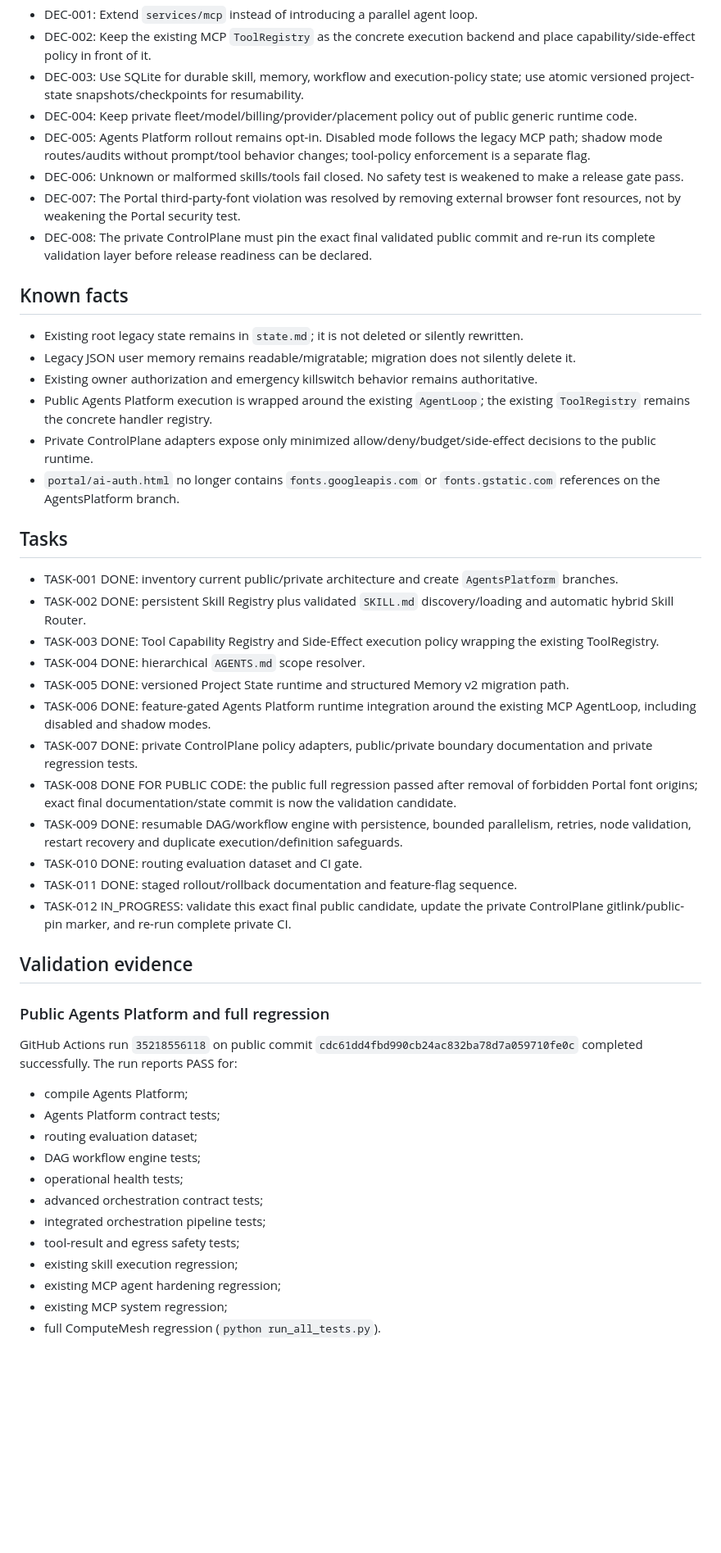
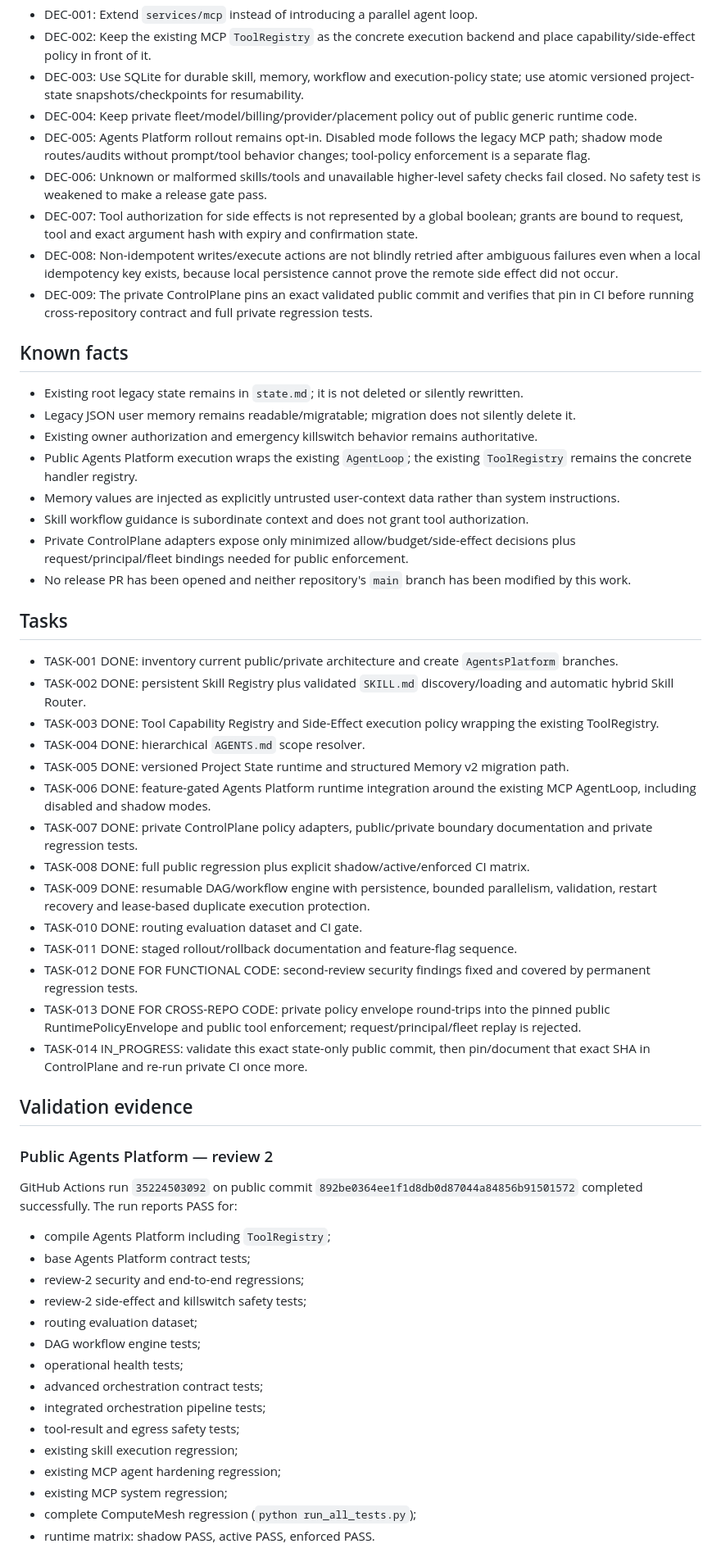
Before and after one commit to inetconnector/ComputeMesh, a Markdown page: PROJECT_STATE.md, the part around one of its changes. Shown at 82% size. Drawn GitHub-style; blank space fills up the shorter version.

```diff
--- a/PROJECT_STATE.md
+++ b/PROJECT_STATE.md
@@ -46,18 +47,21 @@ Private ControlPlane owns fleet/model/commercial/billing/provider/placement poli
 - DEC-003: Use SQLite for durable skill, memory, workflow and execution-policy state; use atomic versioned project-state snapshots/checkpoints for resumability.
 - DEC-004: Keep private fleet/model/billing/provider/placement policy out of public generic runtime code.
 - DEC-005: Agents Platform rollout remains opt-in. Disabled mode follows the legacy MCP path; shadow mode routes/audits without prompt/tool behavior changes; tool-policy enforcement is a separate flag.
-- DEC-006: Unknown or malformed skills/tools fail closed. No safety test is weakened to make a release gate pass.
-- DEC-007: The Portal third-party-font violation was resolved by removing external browser font resources, not by weakening the Portal security test.
-- DEC-008: The private ControlPlane must pin the exact final validated public commit and re-run its complete validation layer before release readiness can be declared.
+- DEC-006: Unknown or malformed skills/tools and unavailable higher-level safety checks fail closed. No safety test is weakened to make a release gate pass.
+- DEC-007: Tool authorization for side effects is not represented by a global boolean; grants are bound to request, tool and exact argument hash with expiry and confirmation state.
+- DEC-008: Non-idempotent writes/execute actions are not blindly retried after ambiguous failures even when a local idempotency key exists, because local persistence cannot prove the remote side effect did not occur.
+- DEC-009: The private ControlPlane pins an exact validated public commit and verifies that pin in CI before running cross-repository contract and full private regression tests.
 
 ## Known facts
 
 - Existing root legacy state remains in `state.md`; it is not deleted or silently rewritten.
 - Legacy JSON user memory remains readable/migratable; migration does not silently delete it.
 - Existing owner authorization and emergency killswitch behavior remains authoritative.
-- Public Agents Platform execution is wrapped around the existing `AgentLoop`; the existing `ToolRegistry` remains the concrete handler registry.
-- Private ControlPlane adapters expose only minimized allow/deny/budget/side-effect decisions to the public runtime.
-- `portal/ai-auth.html` no longer contains `fonts.googleapis.com` or `fonts.gstatic.com` references on the AgentsPlatform branch.
+- Public Agents Platform execution wraps the existing `AgentLoop`; the existing `ToolRegistry` remains the concrete handler registry.
+- Memory values are injected as explicitly untrusted user-context data rather than system instructions.
+- Skill workflow guidance is subordinate context and does not grant tool authorization.
+- Private ControlPlane adapters expose only minimized allow/budget/side-effect decisions plus request/principal/fleet bindings needed for public enforcement.
+- No release PR has been opened and neither repository's `main` branch has been modified by this work.
 
 ## Tasks
 
@@ -68,20 +72,24 @@ Private ControlPlane owns fleet/model/commercial/billing/provider/placement poli
 - TASK-005 DONE: versioned Project State runtime and structured Memory v2 migration path.
 - TASK-006 DONE: feature-gated Agents Platform runtime integration around the existing MCP AgentLoop, including disabled and shadow modes.
 - TASK-007 DONE: private ControlPlane policy adapters, public/private boundary documentation and private regression tests.
-- TASK-008 DONE FOR PUBLIC CODE: the public full regression passed after removal of forbidden Portal font origins; exact final documentation/state commit is now the validation candidate.
-- TASK-009 DONE: resumable DAG/workflow engine with persistence, bounded parallelism, retries, node validation, restart recovery and duplicate execution/definition safeguards.
+- TASK-008 DONE: full public regression plus explicit shadow/active/enforced CI matrix.
+- TASK-009 DONE: resumable DAG/workflow engine with persistence, bounded parallelism, validation, restart recovery and lease-based duplicate execution protection.
 - TASK-010 DONE: routing evaluation dataset and CI gate.
 - TASK-011 DONE: staged rollout/rollback documentation and feature-flag sequence.
-- TASK-012 IN_PROGRESS: validate this exact final public candidate, update the private ControlPlane gitlink/public-pin marker, and re-run complete private CI.
+- TASK-012 DONE FOR FUNCTIONAL CODE: second-review security findings fixed and covered by permanent regression tests.
+- TASK-013 DONE FOR CROSS-REPO CODE: private policy envelope round-trips into the pinned public RuntimePolicyEnvelope and public tool enforcement; request/principal/fleet replay is rejected.
+- TASK-014 IN_PROGRESS: validate this exact state-only public commit, then pin/document that exact SHA in ControlPlane and re-run private CI once more.
 
 ## Validation evidence
 
-### Public Agents Platform and full regression
+### Public Agents Platform — review 2
 
-GitHub Actions run `35218556118` on public commit `cdc61dd4fbd990cb24ac832ba78d7a059710fe0c` completed successfully. The run reports PASS for:
+GitHub Actions run `35224503092` on public commit `892be0364ee1f1d8db0d87044a84856b91501572` completed successfully. The run reports PASS for:
 
-- compile Agents Platform;
-- Agents Platform contract tests;
+- compile Agents Platform including `ToolRegistry`;
+- base Agents Platform contract tests;
+- review-2 security and end-to-end regressions;
+- review-2 side-effect and killswitch safety tests;
 - routing evaluation dataset;
 - DAG workflow engine tests;
 - operational health tests;
@@ -91,5 +99,6 @@ GitHub Actions run `35218556118` on public commit `cdc61dd4fbd990cb24ac832ba78d7
 - existing skill execution regression;
 - existing MCP agent hardening regression;
 - existing MCP system regression;
-- full ComputeMesh regression (`python run_all_tests.py`).
+- complete ComputeMesh regression (`python run_all_tests.py`);
+- runtime matrix: shadow PASS, active PASS, enforced PASS.
 
```
Also changed, not shown: other parts of PROJECT_STATE.md (+40 -31 lines).
